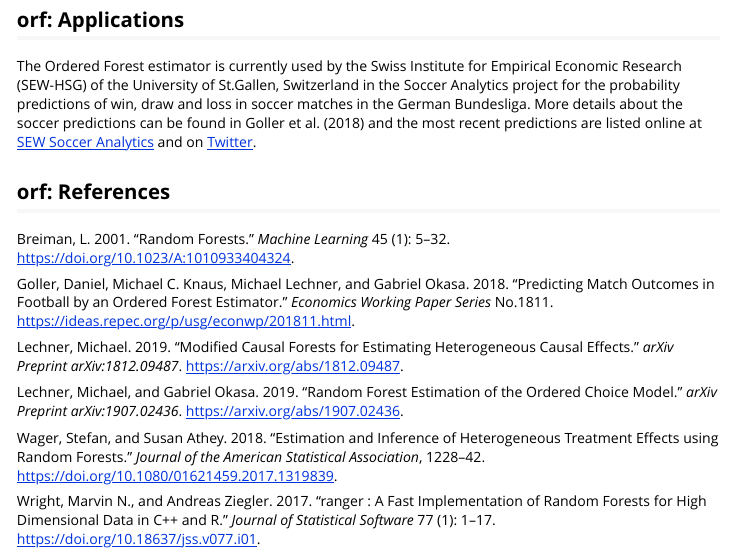
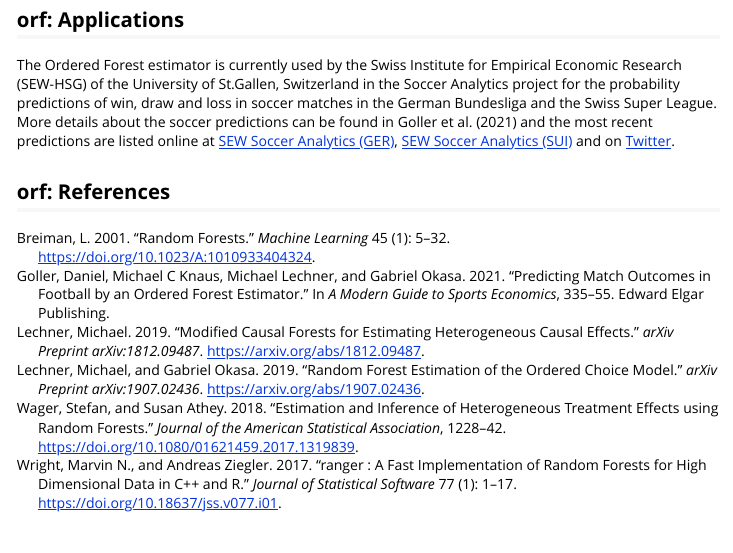
Before and after one commit to cran/orf, an R Markdown document (inst/doc/orf_vignette.Rmd): the page in a window 1100 px wide, from 7970 px down before the commit and from 7980 px down after it, so that both start at the same text. The pictures show the output file inst/doc/orf_vignette.html that the author committed with the source, opened offline.

Commit message:
version 0.1.4

```diff
--- a/inst/doc/orf_vignette.Rmd
+++ b/inst/doc/orf_vignette.Rmd
@@ -321,8 +321,9 @@ summary(orf_margins)
 The Ordered Forest estimator is currently used by the Swiss Institute for
 Empirical Economic Research (SEW-HSG) of the University of St.Gallen, Switzerland
 in the Soccer Analytics project for the probability predictions of win, draw and
-loss in soccer matches in the German Bundesliga. More details about the soccer
-predictions can be found in @Okasa2018 and the most recent predictions are listed
-online at [SEW Soccer Analytics](https://sew.unisg.ch/de/empirische-wirtschaftsforschung/sports-economics-research-group/soccer-analytics) and on [Twitter](https://twitter.com/SEW_Soccer).
+loss in soccer matches in the German Bundesliga and the Swiss Super League.
+More details about the soccer predictions can be found in @Okasa2018 and the most
+recent predictions are listed online at [SEW Soccer Analytics (GER)](https://sew.unisg.ch/en/lehrstuehle/empirische-wirtschaftsforschung/sports-economics-research-group/soccer-analytics),
+[SEW Soccer Analytics (SUI)](https://sew.unisg.ch/en/lehrstuehle/empirische-wirtschaftsforschung/sports-economics-research-group/soccer-analytics---ch) and on [Twitter](https://twitter.com/SEW_Soccer).
 
 ## orf: References
--- a/vignettes/library.bib
+++ b/vignettes/library.bib
@@ -12,13 +12,13 @@ title = {{Modified Causal Forests for Estimating Heterogeneous Causal Effects}},
 url = {https://arxiv.org/abs/1812.09487},
 year = {2019}
 }
-@article{Okasa2018,
-author = {Goller, Daniel and Knaus, Michael C. and Lechner, Michael and Okasa, Gabriel},
-journal = {Economics Working Paper Series},
-title = {{Predicting Match Outcomes in Football by an Ordered Forest Estimator}},
-url = {https://ideas.repec.org/p/usg/econwp/201811.html},
-volume = {No.1811},
-year = {2018}
+@incollection{Okasa2018,
+  title={Predicting match outcomes in football by an Ordered Forest estimator},
+  author={Goller, Daniel and Knaus, Michael C and Lechner, Michael and Okasa, Gabriel},
+  booktitle={A Modern Guide to Sports Economics},
+  pages={335--355},
+  year={2021},
+  publisher={Edward Elgar Publishing}
 }
 @article{Wager2018,
 abstract = {Many scientific and engineering challenges---ranging from personalized medicine to customized marketing recommendations---require an understanding of treatment effect heterogeneity. In this paper, we develop a non-parametric causal forest for estimating heterogeneous treatment effects that extends Breiman's widely used random forest algorithm. Given a potential outcomes framework with unconfoundedness, we show that causal forests are pointwise consistent for the true treatment effect, and have an asymptotically Gaussian and centered sampling distribution. We also discuss a practical method for constructing asymptotic confidence intervals for the true treatment effect that are centered at the causal forest estimates. Our theoretical results rely on a generic Gaussian theory for a large family of random forest algorithms, to our knowledge, this is the first set of results that allows any type of random forest, including classification and regression forests, to be used for provably valid statistical inference. In experiments, we find causal forests to be substantially more powerful than classical methods based on nearest-neighbor matching, especially as the number of covariates increases.},
```
Also changed, not shown: NEWS.md (+6 -0 lines), R/orf_package.R (+2 -2 lines), R/orf_user.R (+3 -3 lines), vignettes/orf_vignette.Rmd (+4 -3 lines), README.md, build/vignette.rds, inst/doc/orf_vignette.html, 8 other files.
